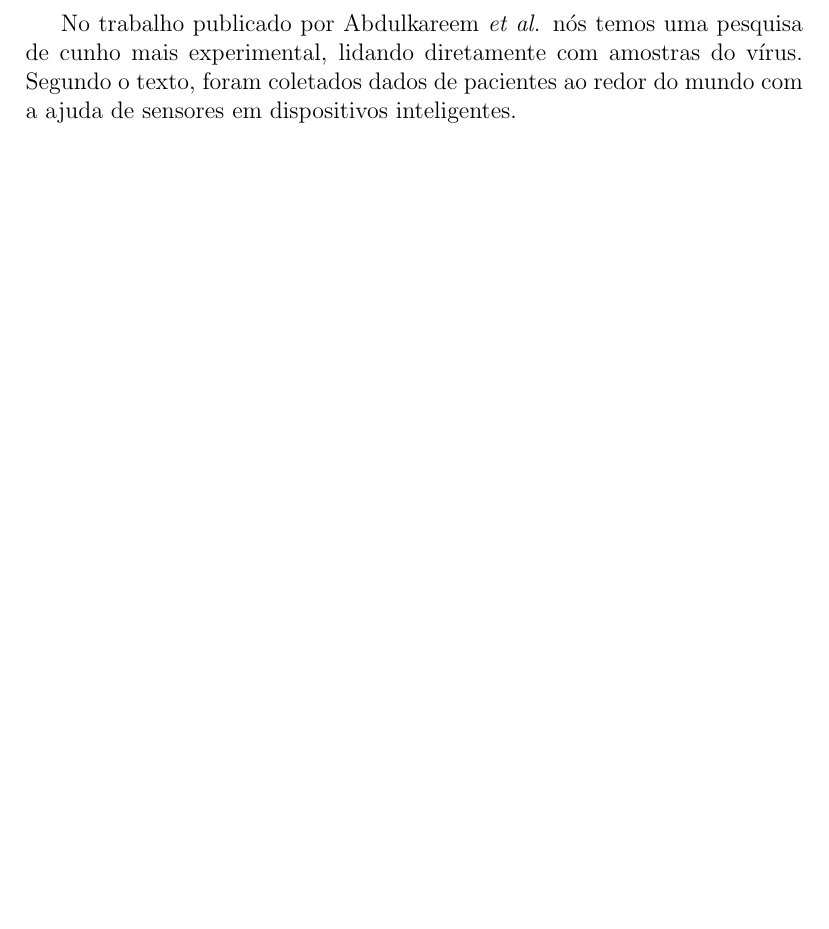
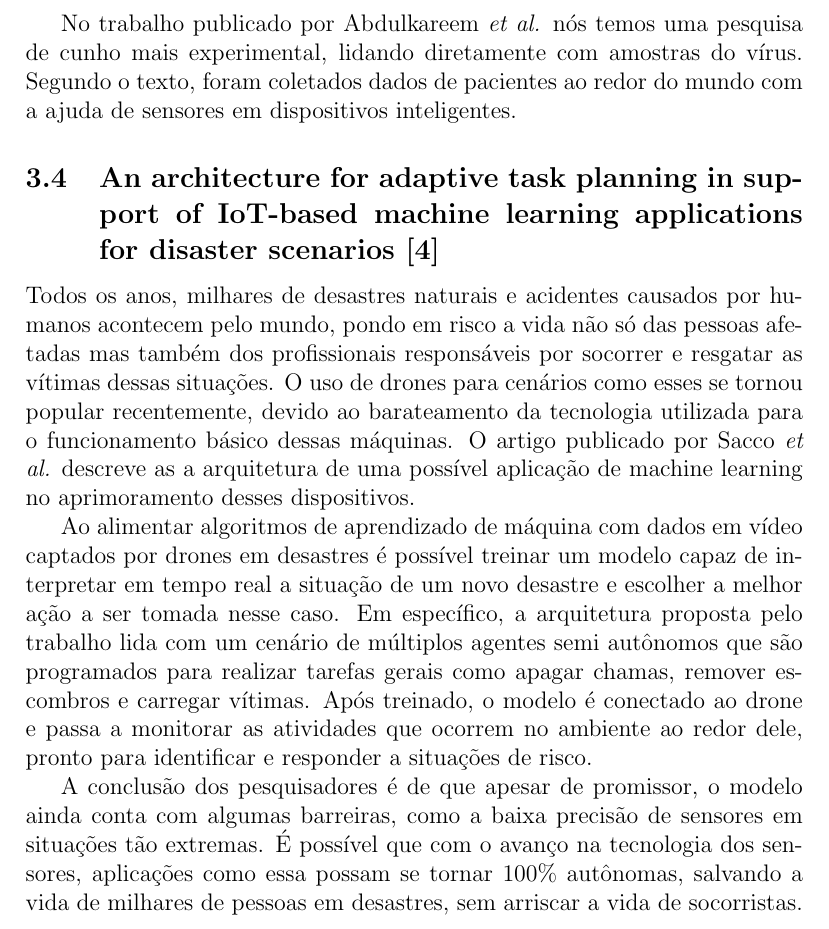
Before and after one commit to Leviosar/ine5414, a LaTeX paper (trabalhos/artigo/artigo.tex): part of page 5 of 5, cut so that both start at the same text, the shorter picture padded with empty space. Compiled offline with pdfLaTeX.

Commit message:
Adiciona o último resumo de fonte da revisão

```diff
--- a/trabalhos/artigo/artigo.tex
+++ b/trabalhos/artigo/artigo.tex
@@ -93,4 +93,19 @@ do vírus SARS-COV-2, como é o caso do artigo citado.
 No trabalho publicado por Abdulkareem \emph{et al.} nós temos uma pesquisa de cunho mais experimental, lidando diretamente com amostras do vírus. Segundo o texto, foram coletados dados de pacientes
 ao redor do mundo com a ajuda de sensores em dispositivos inteligentes.
 
+\subsection{An architecture for adaptive task planning in support of IoT-based machine learning applications for disaster scenarios [4]}
+
+Todos os anos, milhares de desastres naturais e acidentes causados por humanos acontecem pelo mundo, pondo em risco a vida não só das pessoas afetadas mas também dos
+profissionais responsáveis por socorrer e resgatar as vítimas dessas situações. O uso de drones para cenários como esses se tornou popular recentemente, devido ao barateamento da tecnologia
+utilizada para o funcionamento básico dessas máquinas. O artigo publicado por Sacco \emph{et al.} descreve as a arquitetura de uma possível aplicação de machine learning no aprimoramento desses dispositivos.
+
+Ao alimentar algoritmos de aprendizado de máquina com dados em vídeo captados por drones em desastres é possível treinar um modelo capaz de interpretar em tempo real a situação
+de um novo desastre e escolher a melhor ação a ser tomada nesse caso. Em específico, a arquitetura proposta pelo trabalho lida com um cenário de múltiplos agentes semi autônomos
+que são programados para realizar tarefas gerais como apagar chamas, remover escombros e carregar vítimas. Após treinado, o modelo é conectado ao drone e passa a monitorar as atividades
+que ocorrem no ambiente ao redor dele, pronto para identificar e responder a situações de risco.
+
+A conclusão dos pesquisadores é de que apesar de promissor, o modelo ainda conta com algumas barreiras, como a baixa precisão de sensores em situações tão extremas. É possível que com o avanço
+na tecnologia dos sensores, aplicações como essa possam se tornar 100\% autônomas, salvando a vida de milhares de pessoas em desastres, sem arriscar a vida de socorristas.
+
+
 \end{document}
```
Also changed, not shown: trabalhos/artigo/artigo.pdf, trabalhos/artigo/fontes/2020/An architecture for adaptive task planning in support of IoT based machine.pdf (added).
